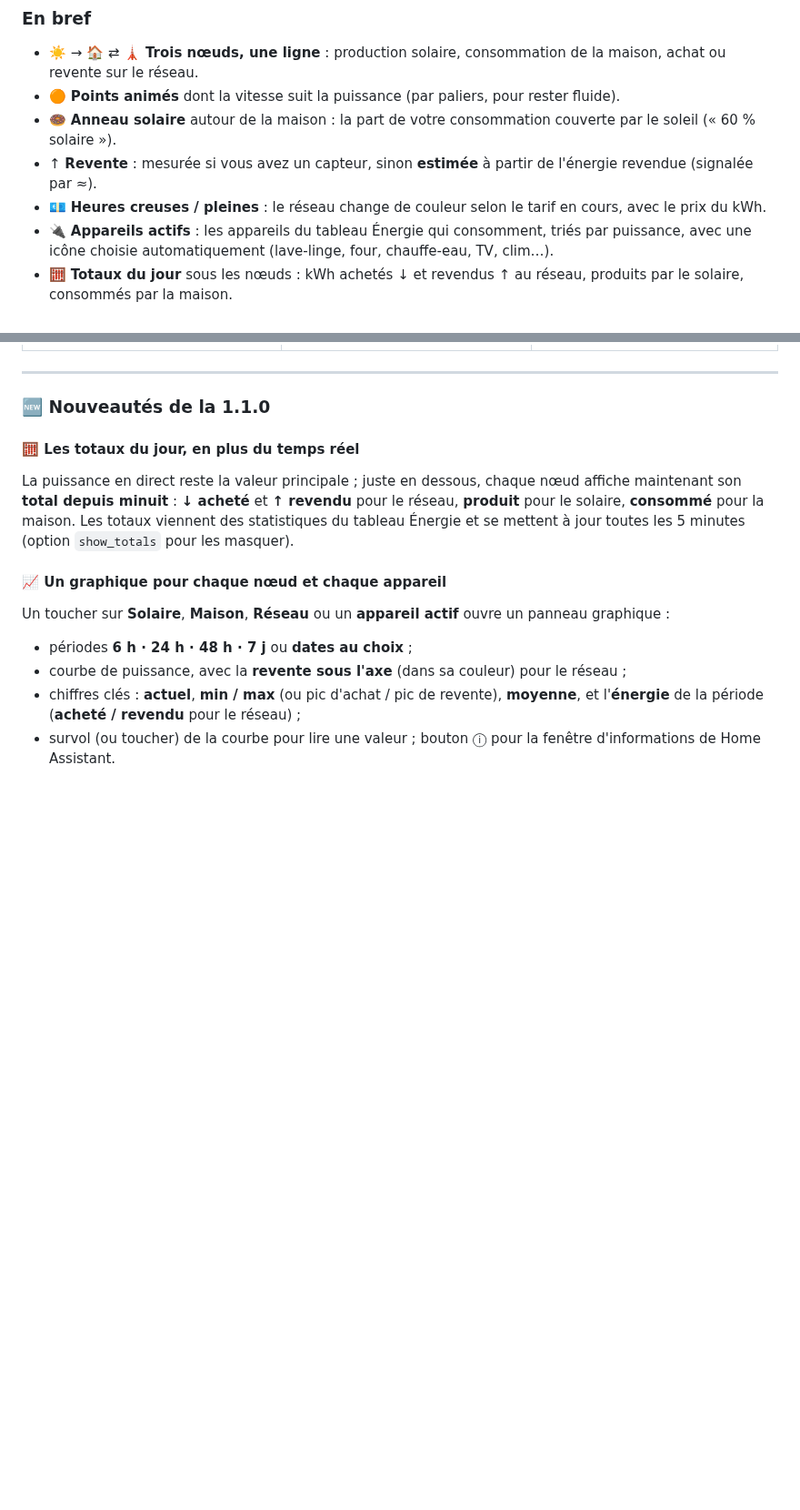
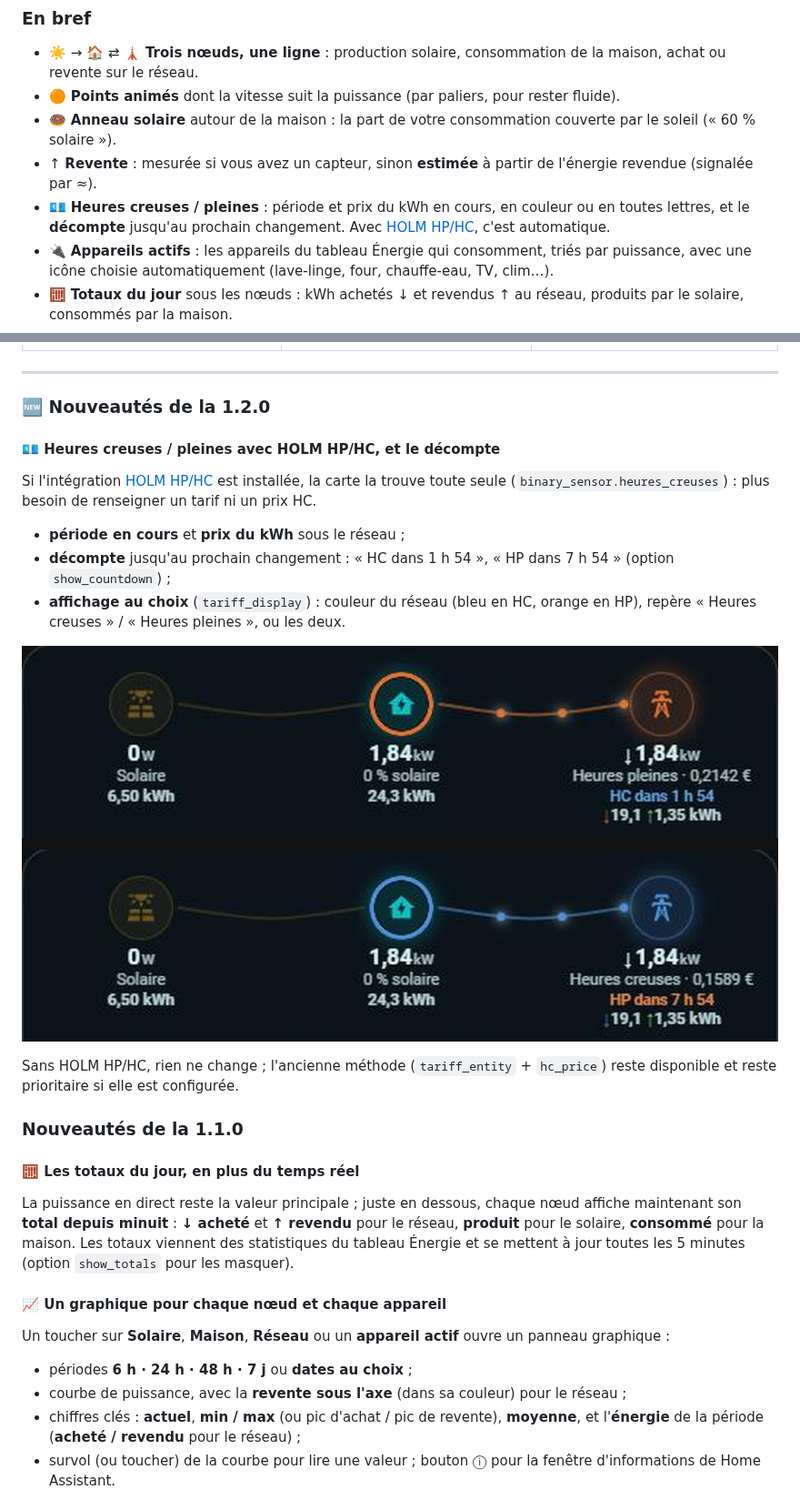
Before and after one commit to kaaribou/holm-power-flow-card, a Markdown page: README.md, 2 parts joined by grey strips. Shown at 91% size. Rendered like a GitHub page; pictures changed too: docs/images/hp-hc.png (added); blank space fills up the shorter version.

```diff
--- a/README.md
+++ b/README.md
@@ -16,7 +16,7 @@ HOLM Power Flow Card affiche le **flux de puissance en temps réel** entre vos p
 - 🟠 **Points animés** dont la vitesse suit la puissance (par paliers, pour rester fluide).
 - 🍩 **Anneau solaire** autour de la maison : la part de votre consommation couverte par le soleil (« 60 % solaire »).
 - ↑ **Revente** : mesurée si vous avez un capteur, sinon **estimée** à partir de l'énergie revendue (signalée par ≈).
-- 💶 **Heures creuses / pleines** : le réseau change de couleur selon le tarif en cours, avec le prix du kWh.
+- 💶 **Heures creuses / pleines** : période et prix du kWh en cours, en couleur ou en toutes lettres, et le **décompte** jusqu'au prochain changement. Avec [HOLM HP/HC](https://github.com/kaaribou/holm-tarif), c'est automatique.
 - 🔌 **Appareils actifs** : les appareils du tableau Énergie qui consomment, triés par puissance, avec une icône choisie automatiquement (lave-linge, four, chauffe-eau, TV, clim…).
 - 🧮 **Totaux du jour** sous les nœuds : kWh achetés ↓ et revendus ↑ au réseau, produits par le solaire, consommés par la maison.
 - 📈 **Graphiques au toucher** : un toucher sur un nœud ou un appareil ouvre son graphique de puissance (6 h, 24 h, 48 h, 7 j ou dates au choix).
@@ -28,7 +28,21 @@ HOLM Power Flow Card affiche le **flux de puissance en temps réel** entre vos p
 
 ---
 
-### 🆕 Nouveautés de la 1.1.0
+### 🆕 Nouveautés de la 1.2.0
+
+#### 💶 Heures creuses / pleines avec HOLM HP/HC, et le décompte
+
+Si l'intégration [HOLM HP/HC](https://github.com/kaaribou/holm-tarif) est installée, la carte la trouve toute seule (`binary_sensor.heures_creuses`) : plus besoin de renseigner un tarif ni un prix HC.
+
+- **période en cours** et **prix du kWh** sous le réseau ;
+- **décompte** jusqu'au prochain changement : « HC dans 1 h 54 », « HP dans 7 h 54 » (option `show_countdown`) ;
+- **affichage au choix** (`tariff_display`) : couleur du réseau (bleu en HC, orange en HP), repère « Heures creuses » / « Heures pleines », ou les deux.
+
+![Heures pleines puis heures creuses, avec le décompte](docs/images/hp-hc.png)
+
+Sans HOLM HP/HC, rien ne change ; l'ancienne méthode (`tariff_entity` + `hc_price`) reste disponible et reste prioritaire si elle est configurée.
+
+### Nouveautés de la 1.1.0
 
 #### 🧮 Les totaux du jour, en plus du temps réel
 
```
Also changed, not shown: other parts of README.md (+16 -5 lines), CHANGELOG.md (+6 -0 lines), 1 other file.
